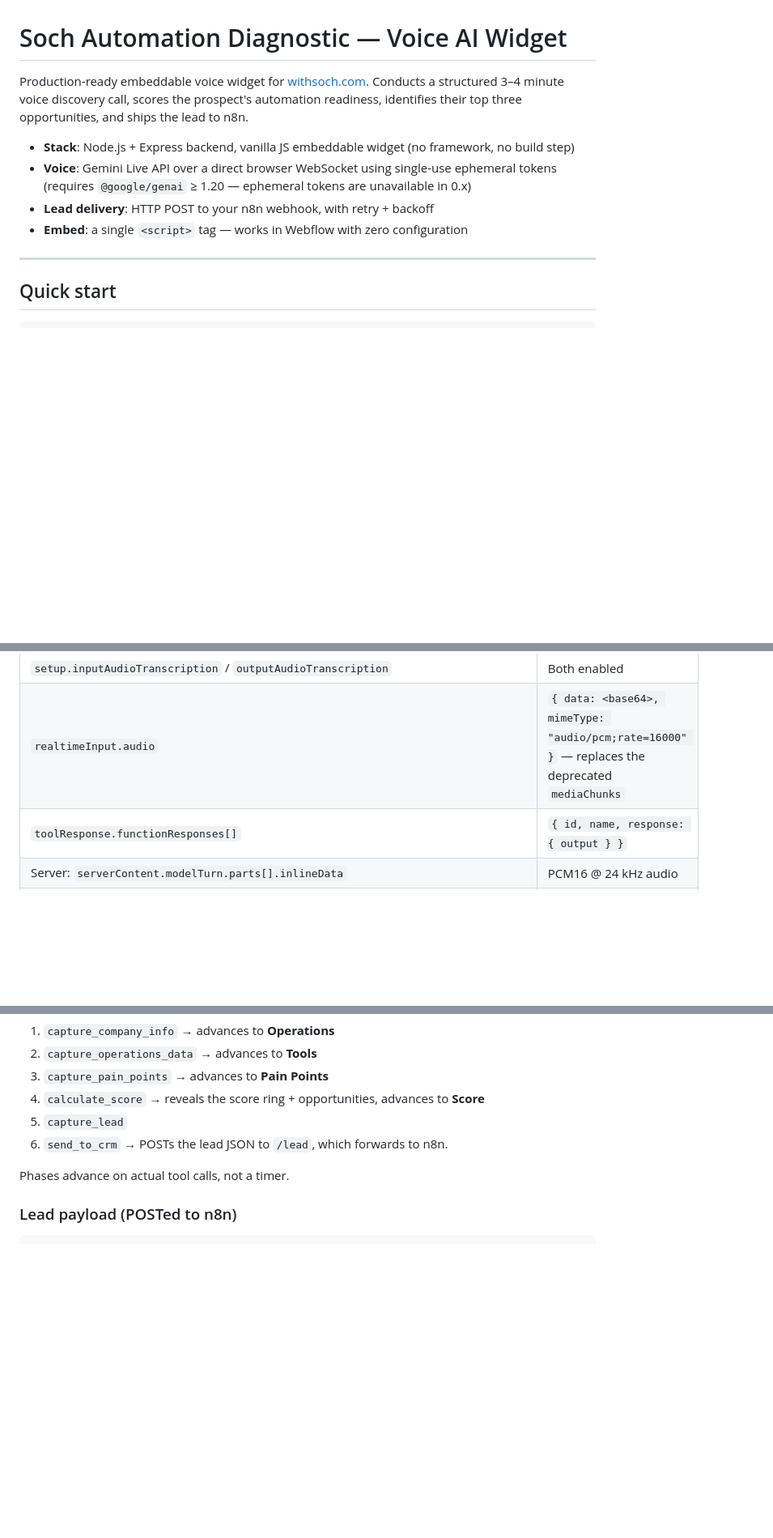
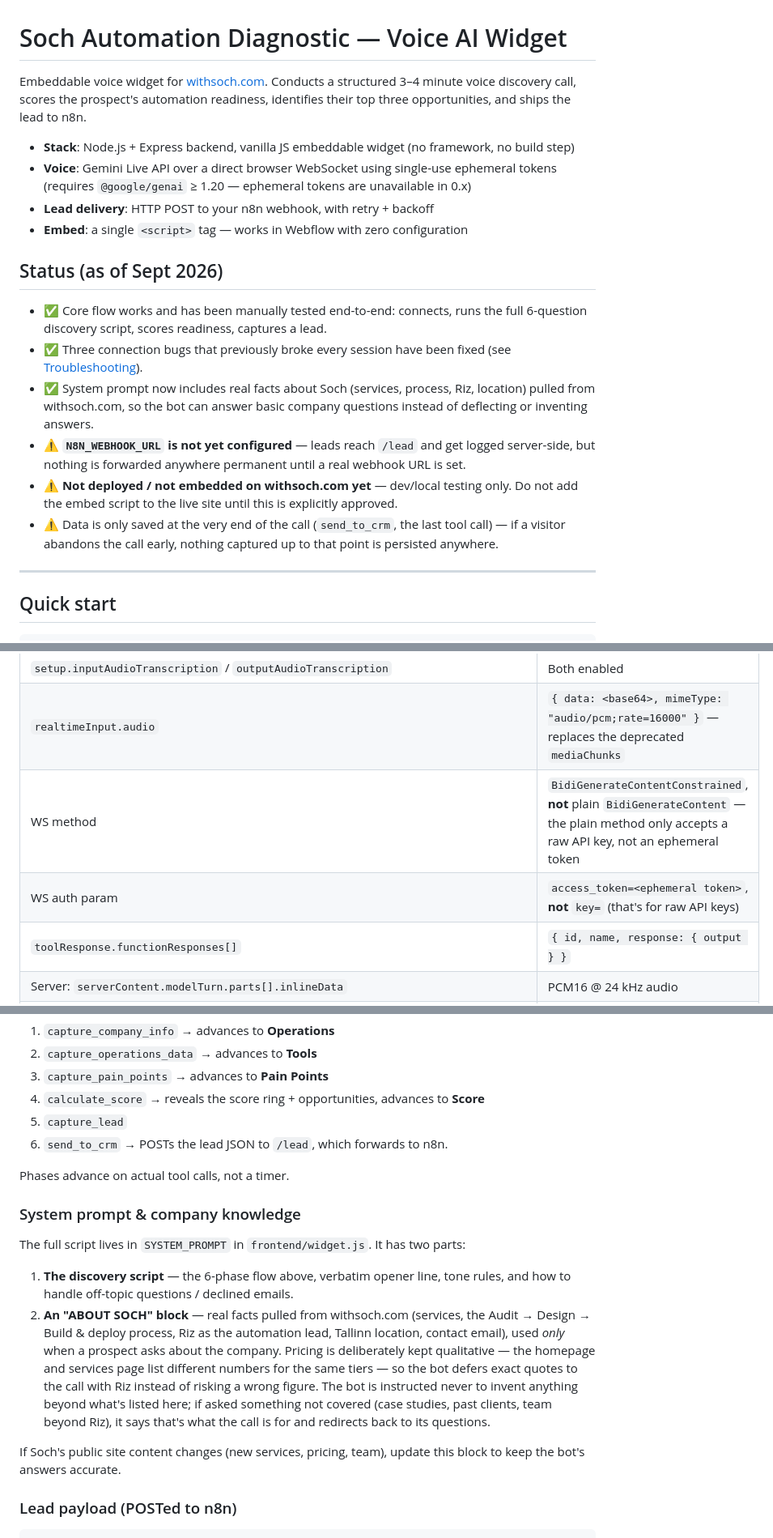
Before and after one commit to withsoch/discoverybot, a Markdown page: README.md, 3 parts joined by grey strips. Shown at 81% size. GitHub-like rendering; blank space fills up the shorter version.

Commit message:
Update README: status, real WS fix details, system prompt notes
- Added a Status section up top so anyone opening the repo sees at a
  glance what's tested, what's fixed, and what's still outstanding
  (n8n webhook not configured, not deployed to withsoch.com yet, no
  partial-save on early drop-off).
- Documented the actual wire-format bugs that were breaking every
  connection (BidiGenerateContentConstrained vs plain, access_token
  vs key, model-string constraint mismatch) in both the wire-format
  table and Troubleshooting, since the error message they produce
  ("API key not valid") is actively misleading.
- Documented the silent-start bug and its fix.
- Added a System prompt & company knowledge section explaining the
  new ABOUT SOCH block and where to update it if Soch's public
  services/pricing change.
- Dropped the "production-ready" framing since it isn't deployed or
  fully verified yet.

```diff
--- a/README.md
+++ b/README.md
@@ -1,11 +1,20 @@
 # Soch Automation Diagnostic — Voice AI Widget
 
-Production-ready embeddable voice widget for [withsoch.com](https://withsoch.com). Conducts a structured 3–4 minute voice discovery call, scores the prospect's automation readiness, identifies their top three opportunities, and ships the lead to n8n.
+Embeddable voice widget for [withsoch.com](https://withsoch.com). Conducts a structured 3–4 minute voice discovery call, scores the prospect's automation readiness, identifies their top three opportunities, and ships the lead to n8n.
 
 - **Stack**: Node.js + Express backend, vanilla JS embeddable widget (no framework, no build step)
 - **Voice**: Gemini Live API over a direct browser WebSocket using single-use ephemeral tokens (requires `@google/genai` ≥ 1.20 — ephemeral tokens are unavailable in 0.x)
 - **Lead delivery**: HTTP POST to your n8n webhook, with retry + backoff
 - **Embed**: a single `<script>` tag — works in Webflow with zero configuration
+
+## Status (as of Sept 2026)
+
+- ✅ Core flow works and has been manually tested end-to-end: connects, runs the full 6-question discovery script, scores readiness, captures a lead.
+- ✅ Three connection bugs that previously broke every session have been fixed (see [Troubleshooting](#troubleshooting)).
+- ✅ System prompt now includes real facts about Soch (services, process, Riz, location) pulled from withsoch.com, so the bot can answer basic company questions instead of deflecting or inventing answers.
+- ⚠️ **`N8N_WEBHOOK_URL` is not yet configured** — leads reach `/lead` and get logged server-side, but nothing is forwarded anywhere permanent until a real webhook URL is set.
+- ⚠️ **Not deployed / not embedded on withsoch.com yet** — dev/local testing only. Do not add the embed script to the live site until this is explicitly approved.
+- ⚠️ Data is only saved at the very end of the call (`send_to_crm`, the last tool call) — if a visitor abandons the call early, nothing captured up to that point is persisted anywhere.
 
 ---
 
@@ -111,6 +120,8 @@ The Gemini Live JSON wire format is **camelCase** end-to-end (snake_case is Pyth
 | `setup.tools[0].functionDeclarations` | All six tool schemas |
 | `setup.inputAudioTranscription` / `outputAudioTranscription` | Both enabled |
 | `realtimeInput.audio` | `{ data: <base64>, mimeType: "audio/pcm;rate=16000" }` — replaces the deprecated `mediaChunks` |
+| WS method | `BidiGenerateContentConstrained`, **not** plain `BidiGenerateContent` — the plain method only accepts a raw API key, not an ephemeral token |
+| WS auth param | `access_token=<ephemeral token>`, **not** `key=` (that's for raw API keys) |
 | `toolResponse.functionResponses[]` | `{ id, name, response: { output } }` |
 | Server: `serverContent.modelTurn.parts[].inlineData` | PCM16 @ 24 kHz audio |
 | Server: `serverContent.{inputTranscription,outputTranscription}` | Streamed deltas with `finished` flag |
@@ -129,6 +140,15 @@ The widget exposes six function tools. The order they fire in drives the on-scre
 6. `send_to_crm` → POSTs the lead JSON to `/lead`, which forwards to n8n.
 
 Phases advance on actual tool calls, not a timer.
+
+### System prompt & company knowledge
+
+The full script lives in `SYSTEM_PROMPT` in `frontend/widget.js`. It has two parts:
+
+1. **The discovery script** — the 6-phase flow above, verbatim opener line, tone rules, and how to handle off-topic questions / declined emails.
+2. **An "ABOUT SOCH" block** — real facts pulled from withsoch.com (services, the Audit → Design → Build & deploy process, Riz as the automation lead, Tallinn location, contact email), used *only* when a prospect asks about the company. Pricing is deliberately kept qualitative — the homepage and services page list different numbers for the same tiers — so the bot defers exact quotes to the call with Riz instead of risking a wrong figure. The bot is instructed never to invent anything beyond what's listed here; if asked something not covered (case studies, past clients, team beyond Riz), it says that's what the call is for and redirects back to its questions.
+
+If Soch's public site content changes (new services, pricing, team), update this block to keep the bot's answers accurate.
 
 ### Lead payload (POSTed to n8n)
 
```
Also changed, not shown: other parts of README.md (+3 -0 lines).
